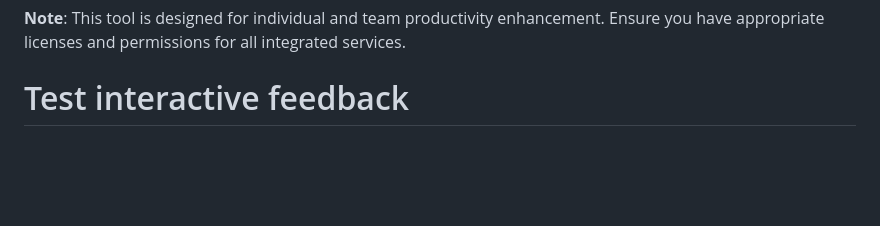
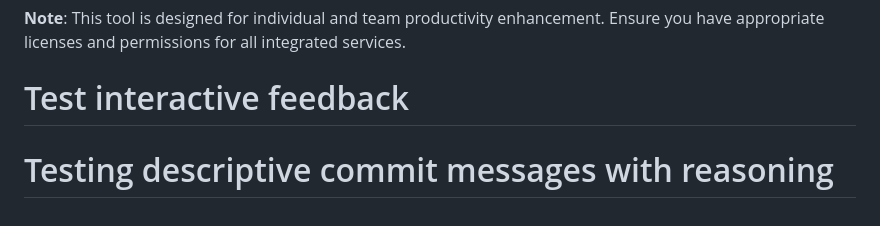
Before and after one commit to sraj0501/automation_tools, a Markdown page: README.md, the part around the change. Rendered like a GitHub page; blank space fills up the shorter version.

Commit message:
Add note about commit message testing
This commit adds a note to the README.md file to document the testing of descriptive commit messages. This serves as a reminder and example for developers to write clear and informative commit messages, improving project understanding and maintainability.

```diff
--- a/README.md
+++ b/README.md
@@ -343,3 +343,4 @@ This project is licensed under the MIT License - see the LICENSE file for detail
 
 **Note**: This tool is designed for individual and team productivity enhancement. Ensure you have appropriate licenses and permissions for all integrated services.
 # Test interactive feedback
+# Testing descriptive commit messages with reasoning
```
